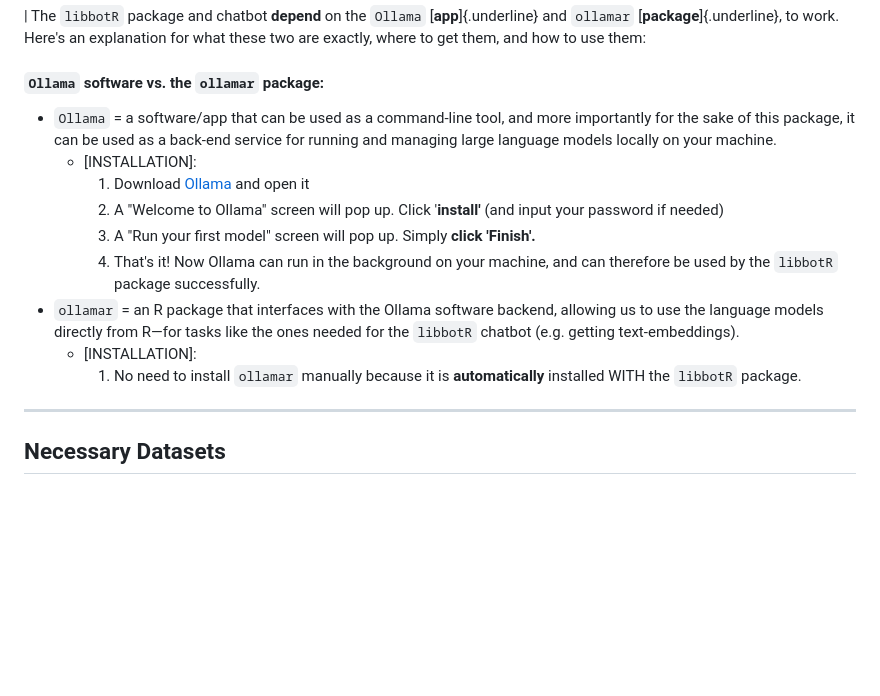
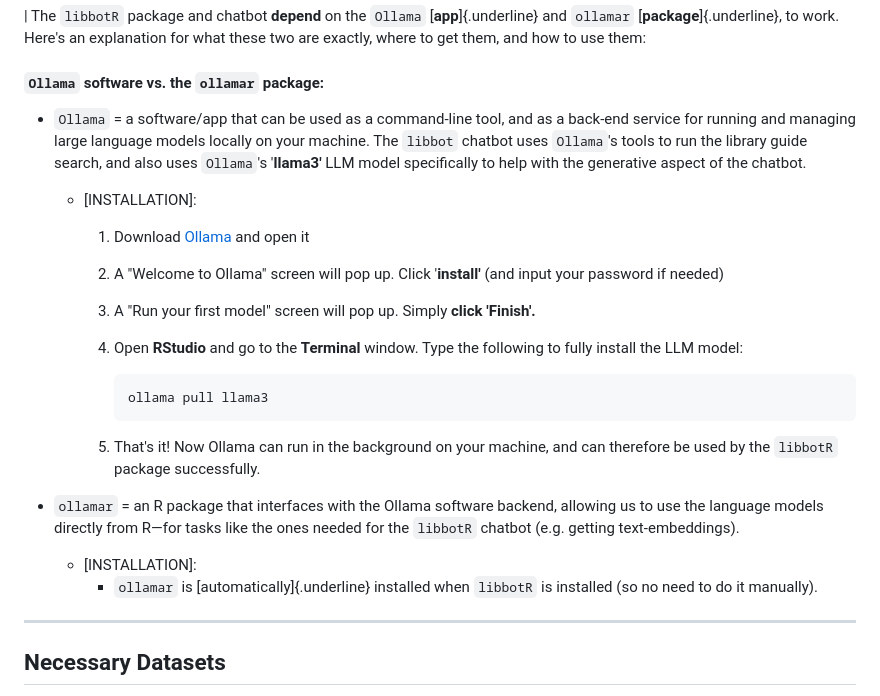
Before and after one commit to datalab-dev/ucd_library_libguide_chatbot, a Markdown page: libbotR/README.md, the part around the change. GitHub-like rendering; blank space fills up the shorter version.

Commit message:
Updated libbotR package README to explain how to install the appropriate ollama llama3 model

````diff
--- a/libbotR/README.md
+++ b/libbotR/README.md
@@ -37,15 +37,27 @@ library(libbotR)
 
 #### `Ollama` software vs. the `ollamar` package:
 
--   `Ollama` = a software/app that can be used as a command-line tool, and more importantly for the sake of this package, it can be used as a back-end service for running and managing large language models locally on your machine.
+-   `Ollama` = a software/app that can be used as a command-line tool, and as a back-end service for running and managing large language models locally on your machine. The `libbot` chatbot uses `Ollama`'s tools to run the library guide search, and also uses `Ollama`'s '**llama3'** LLM model specifically to help with the generative aspect of the chatbot.
+
     -   [INSTALLATION]:
         1.  Download [Ollama](https://ollama.com/) and open it
+
         2.  A "Welcome to Ollama" screen will pop up. Click '**install'** (and input your password if needed)
+
         3.  A "Run your first model" screen will pop up. Simply **click 'Finish'.**
-        4.  That's it! Now Ollama can run in the background on your machine, and can therefore be used by the `libbotR` package successfully.
+
+        4.  Open **RStudio** and go to the **Terminal** window. Type the following to fully install the LLM model:
+
+            ``` bash
+            ollama pull llama3
+            ```
+
+        5.  That's it! Now Ollama can run in the background on your machine, and can therefore be used by the `libbotR` package successfully.
+
 -   `ollamar` = an R package that interfaces with the Ollama software backend, allowing us to use the language models directly from R—for tasks like the ones needed for the `libbotR` chatbot (e.g. getting text-embeddings).
+
     -   [INSTALLATION]:
-        1.  No need to install `ollamar` manually because it is **automatically** installed WITH the `libbotR` package.
+        -   `ollamar` is [automatically]{.underline} installed when `libbotR` is installed (so no need to do it manually).
 
 ------------------------------------------------------------------------
 
````
